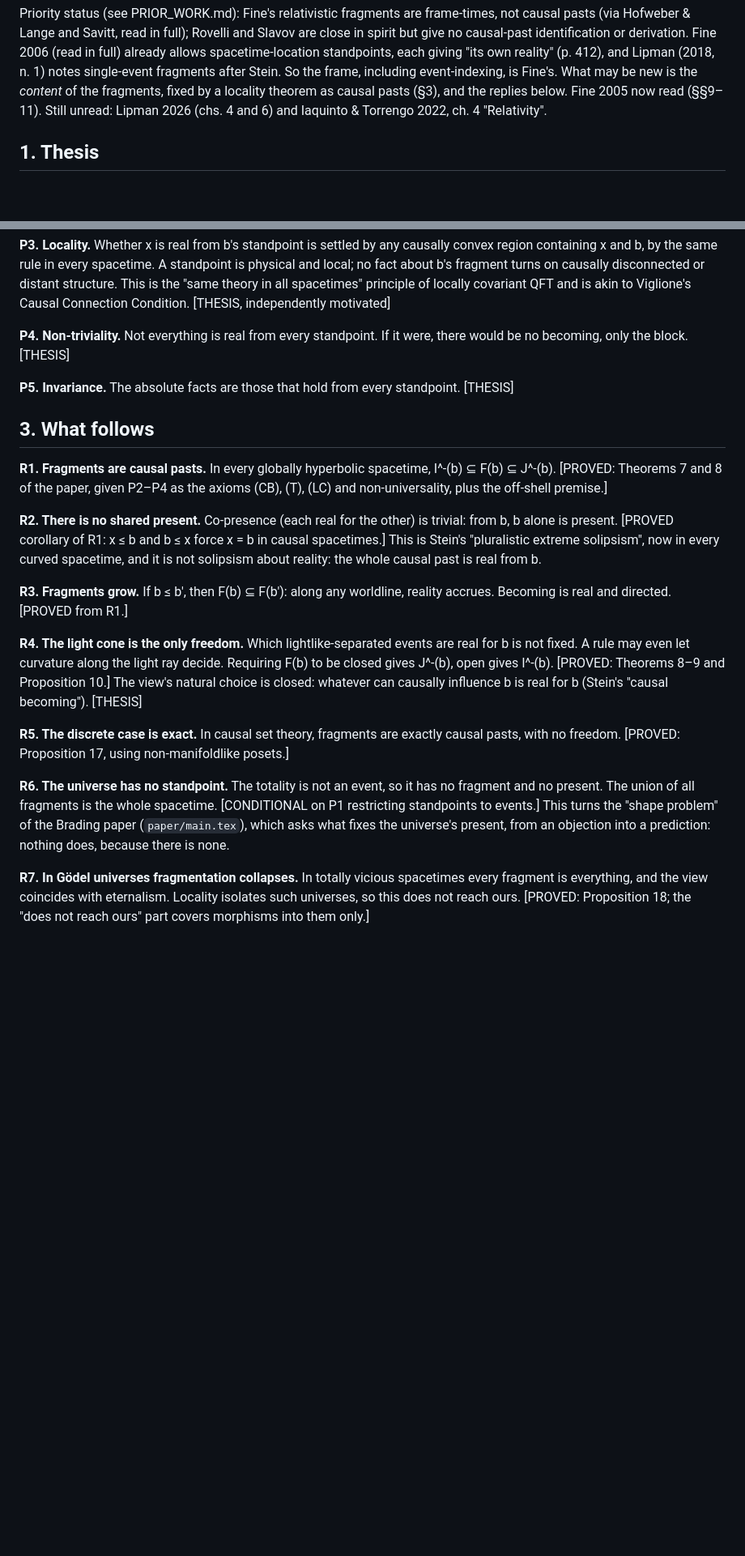
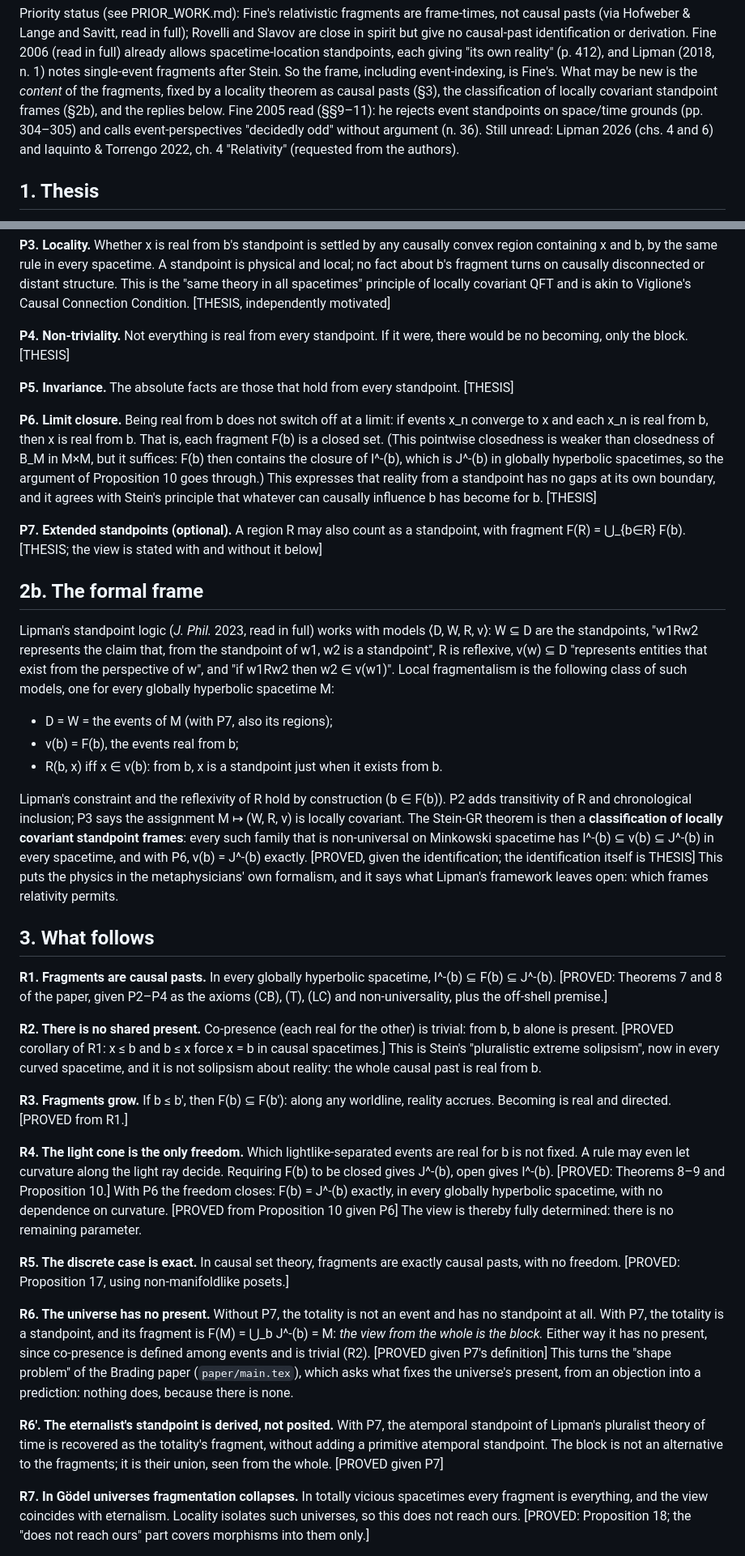
Before and after one commit to andrewimpellitteri/eternalism, a Markdown page: research/local-fragmentalism/STRONGEST_VIEW.md, 2 parts joined by grey strips. Shown at 81% size. Drawn GitHub-style; blank space fills up the shorter version.

Commit message:
Strengthen local fragmentalism: standpoint-frame classification, limit closure, derived atemporal standpoint
Co-Authored-By: Claude Opus 5.5 <noreply@anthropic.com>

```diff
--- a/research/local-fragmentalism/STRONGEST_VIEW.md
+++ b/research/local-fragmentalism/STRONGEST_VIEW.md
@@ -16,9 +16,12 @@ or derivation. Fine 2006 (read in full) already allows
 spacetime-location standpoints, each giving "its own reality" (p. 412), and
 Lipman (2018, n. 1) notes single-event fragments after Stein. So the frame,
 including event-indexing, is Fine's. What may be new is the *content* of the
-fragments, fixed by a locality theorem as causal pasts (§3), and the replies
-below. Fine 2005 now read (§§9–11). Still unread: Lipman 2026 (chs. 4 and 6)
-and Iaquinto & Torrengo 2022, ch. 4 "Relativity".
+fragments, fixed by a locality theorem as causal pasts (§3), the
+classification of locally covariant standpoint frames (§2b), and the replies
+below. Fine 2005 read (§§9–11): he rejects event standpoints on space/time
+grounds (pp. 304–305) and calls event-perspectives "decidedly odd" without
+argument (n. 36). Still unread: Lipman 2026 (chs. 4 and 6) and Iaquinto &
+Torrengo 2022, ch. 4 "Relativity" (requested from the authors).
 
 ## 1. Thesis
 
@@ -63,6 +66,42 @@ were, there would be no becoming, only the block. [THESIS]
 **P5. Invariance.** The absolute facts are those that hold from every
 standpoint. [THESIS]
 
+**P6. Limit closure.** Being real from b does not switch off at a limit: if
+events x_n converge to x and each x_n is real from b, then x is real from b.
+That is, each fragment F(b) is a closed set. (This pointwise closedness is
+weaker than closedness of B_M in M×M, but it suffices: F(b) then contains the
+closure of I^-(b), which is J^-(b) in globally hyperbolic spacetimes, so the
+argument of Proposition 10 goes through.) This expresses that reality from a
+standpoint has no gaps at its own boundary, and it agrees with Stein's
+principle that whatever can causally influence b has become for b. [THESIS]
+
+**P7. Extended standpoints (optional).** A region R may also count as a
+standpoint, with fragment F(R) = ⋃_{b∈R} F(b). [THESIS; the view is stated
+with and without it below]
+
+## 2b. The formal frame
+
+Lipman's standpoint logic (*J. Phil.* 2023, read in full) works with models
+⟨D, W, R, v⟩: W ⊆ D are the standpoints, "w1Rw2 represents the claim that,
+from the standpoint of w1, w2 is a standpoint", R is reflexive, v(w) ⊆ D
+"represents entities that exist from the perspective of w", and "if w1Rw2 then
+w2 ∈ v(w1)". Local fragmentalism is the following class of such models, one
+for every globally hyperbolic spacetime M:
+
+- D = W = the events of M (with P7, also its regions);
+- v(b) = F(b), the events real from b;
+- R(b, x) iff x ∈ v(b): from b, x is a standpoint just when it exists from b.
+
+Lipman's constraint and the reflexivity of R hold by construction (b ∈ F(b)).
+P2 adds transitivity of R and chronological inclusion; P3 says the assignment
+M ↦ (W, R, v) is locally covariant. The Stein-GR theorem is then a
+**classification of locally covariant standpoint frames**: every such family
+that is non-universal on Minkowski spacetime has I^-(b) ⊆ v(b) ⊆ J^-(b) in
+every spacetime, and with P6, v(b) = J^-(b) exactly. [PROVED, given the
+identification; the identification itself is THESIS] This puts the physics
+in the metaphysicians' own formalism, and it says what Lipman's framework
+leaves open: which frames relativity permits.
+
 ## 3. What follows
 
 **R1. Fragments are causal pasts.** In every globally hyperbolic spacetime,
@@ -81,20 +120,29 @@ reality accrues. Becoming is real and directed. [PROVED from R1.]
 **R4. The light cone is the only freedom.** Which lightlike-separated events
 are real for b is not fixed. A rule may even let curvature along the light ray
 decide. Requiring F(b) to be closed gives J^-(b), open gives I^-(b).
-[PROVED: Theorems 8–9 and Proposition 10.] The view's natural choice is
-closed: whatever can causally influence b is real for b (Stein's "causal
-becoming"). [THESIS]
+[PROVED: Theorems 8–9 and Proposition 10.] With P6 the freedom closes:
+F(b) = J^-(b) exactly, in every globally hyperbolic spacetime, with no
+dependence on curvature. [PROVED from Proposition 10 given P6] The view is
+thereby fully determined: there is no remaining parameter.
 
 **R5. The discrete case is exact.** In causal set theory, fragments are
 exactly causal pasts, with no freedom. [PROVED: Proposition 17, using
 non-manifoldlike posets.]
 
-**R6. The universe has no standpoint.** The totality is not an event, so it
-has no fragment and no present. The union of all fragments is the whole
-spacetime. [CONDITIONAL on P1 restricting standpoints to events.] This turns
-the "shape problem" of the Brading paper (`paper/main.tex`), which asks what
-fixes the universe's present, from an objection into a prediction: nothing
-does, because there is none.
+**R6. The universe has no present.** Without P7, the totality is not an
+event and has no standpoint at all. With P7, the totality is a standpoint, and
+its fragment is F(M) = ⋃_b J^-(b) = M: *the view from the whole is the block.*
+Either way it has no present, since co-presence is defined among events and is
+trivial (R2). [PROVED given P7's definition] This turns the "shape problem" of
+the Brading paper (`paper/main.tex`), which asks what fixes the universe's
+present, from an objection into a prediction: nothing does, because there is
+none.
+
+**R6′. The eternalist's standpoint is derived, not posited.** With P7, the
+atemporal standpoint of Lipman's pluralist theory of time is recovered as the
+totality's fragment, without adding a primitive atemporal standpoint. The
+block is not an alternative to the fragments; it is their union, seen from
+the whole. [PROVED given P7]
 
 **R7. In Gödel universes fragmentation collapses.** In totally vicious
 spacetimes every fragment is everything, and the view coincides with
```
Also changed, not shown: other parts of research/local-fragmentalism/STRONGEST_VIEW.md (+65 -24 lines).
